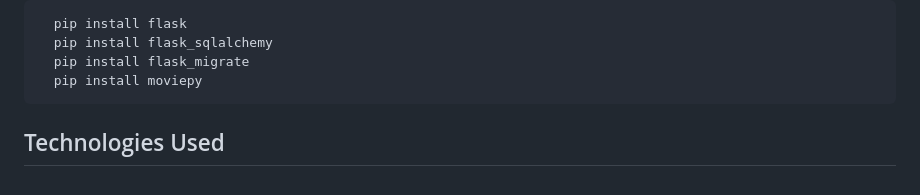
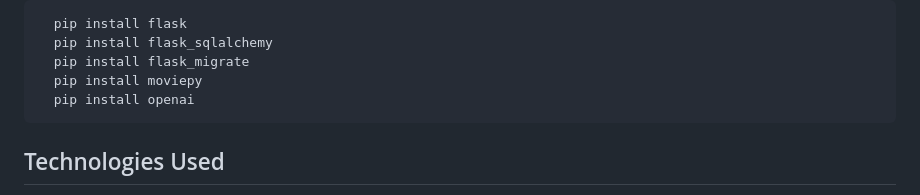
Before and after one commit to khtrivedi84/RevisionAI, a Markdown page: README.md, the part around the change. Drawn GitHub-style.

````diff
--- a/README.md
+++ b/README.md
@@ -30,6 +30,7 @@ Run following commands to install required modules and packages
   pip install flask_sqlalchemy
   pip install flask_migrate
   pip install moviepy
+  pip install openai
 ```
 
 ## Technologies Used
````
